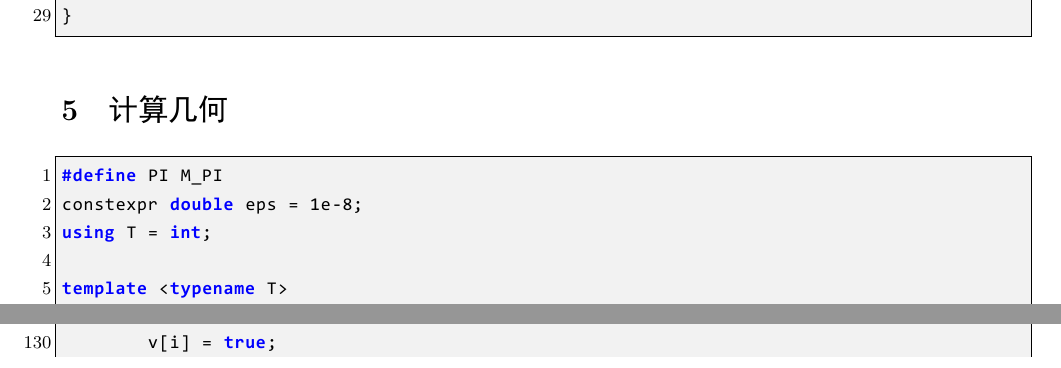
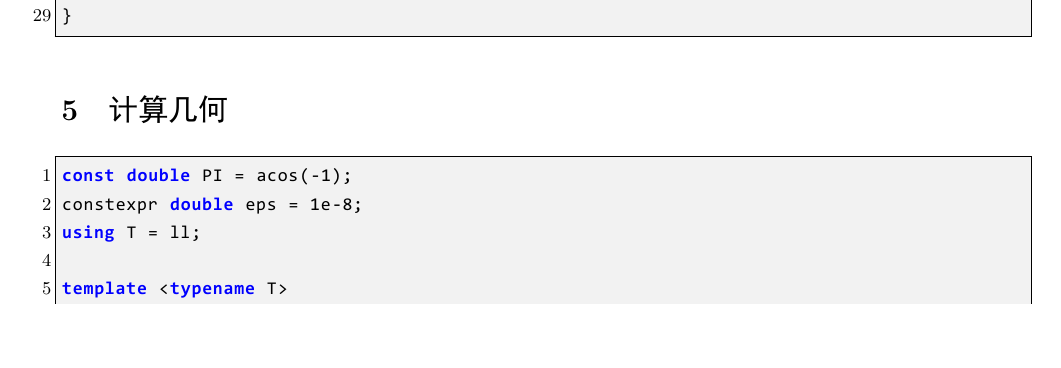
Before and after one commit to therehello/ACM-template, a LaTeX document (template.tex): two parts of pages 15 and 17 of 26 before the commit and part of page 15 of 26 after it, the two joined at a grey line, cut so that both start at the same text, the shorter picture padded with empty space. The pictures show the PDF file template.pdf that the author committed with the source.

Commit message:
修复计算几何错误代码

```diff
--- a/template.tex
+++ b/template.tex
@@ -723,9 +723,9 @@ Mat ksm(Mat a, ll b) {
 \section{计算几何}
 
 \begin{lstlisting}[style=cpp]
-#define PI M_PI
+const double PI = acos(-1);
 constexpr double eps = 1e-8;
-using T = int;
+using T = ll;
 
 template <typename T>
 bool equal(T a, T b) {
@@ -821,7 +821,7 @@ auto polygon_dia(vector<vec> &p) {
     if (n <= 1) return res;
     if (n == 2) return res = {p[0], p[1]};
     T mx = 0;
-    for (int i = 0, j = 3; i < n; i++) {
+    for (int i = 0, j = 2; i < n; i++) {
         while (abs((p[i] - p[j]) ^ (p[(i + 1) % n] - p[j])) <=
                abs((p[i] - p[(j + 1) % n]) ^ (p[(i + 1) % n] - p[(j + 1) % n])))
             j = (j + 1) % n;
@@ -851,8 +851,9 @@ auto convex_hull(vector<vec> &p) {
     auto update_convex_hull = [&](int lim, int i) {
         while (tp > lim &&
                ((p[sta[tp]] - p[sta[tp - 1]]) ^ (p[i] - p[sta[tp]])) <= 0)
-            sta[++tp] = i;
-        v[i] = true;
+            v[sta[tp--]] = 0;
+        sta[++tp] = i;
+        v[i] = 1;
     };
 
     for (int i = 1; i < p.size(); i++) update_convex_hull(0, i);
```
Also changed, not shown: template.md (+6 -5 lines), template.pdf.
